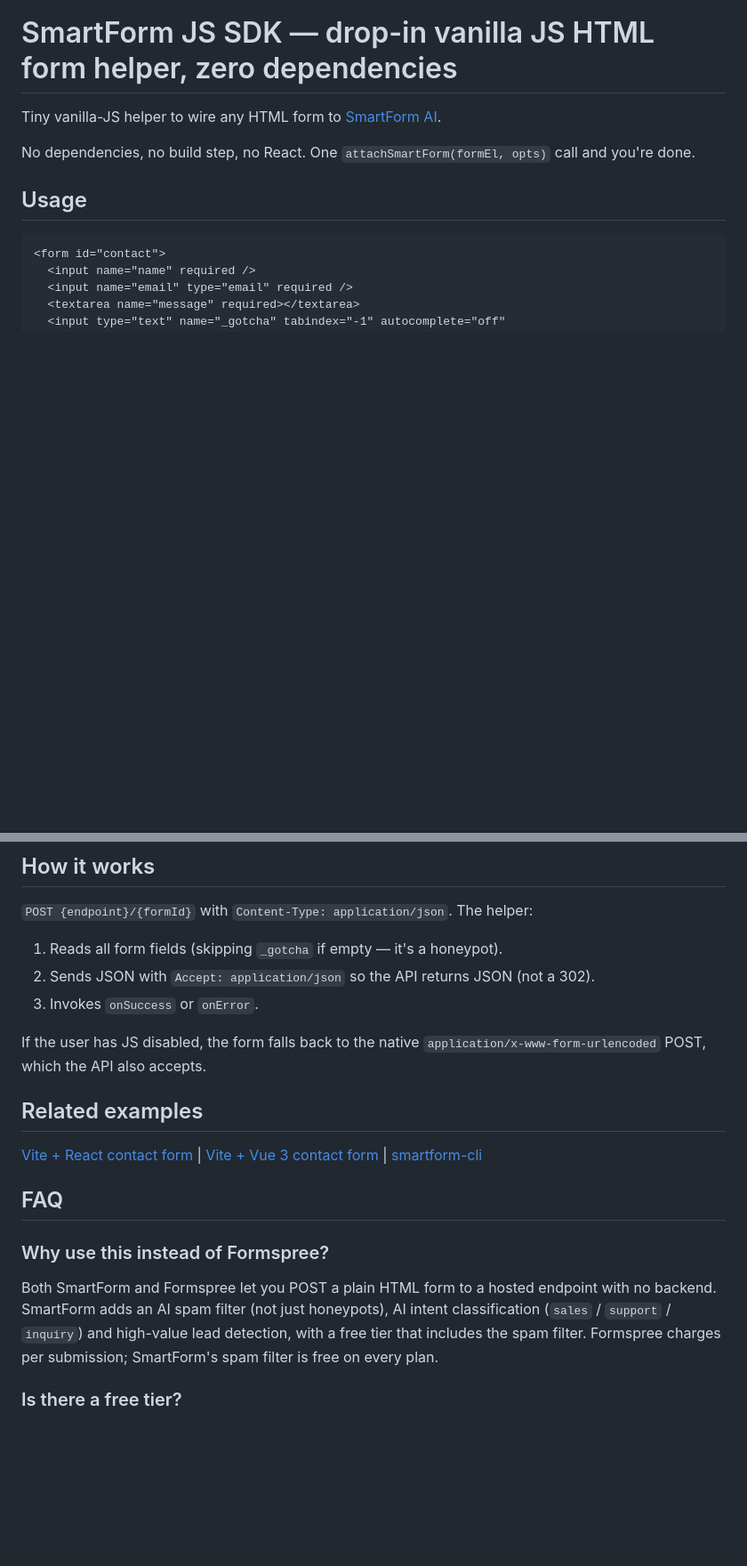
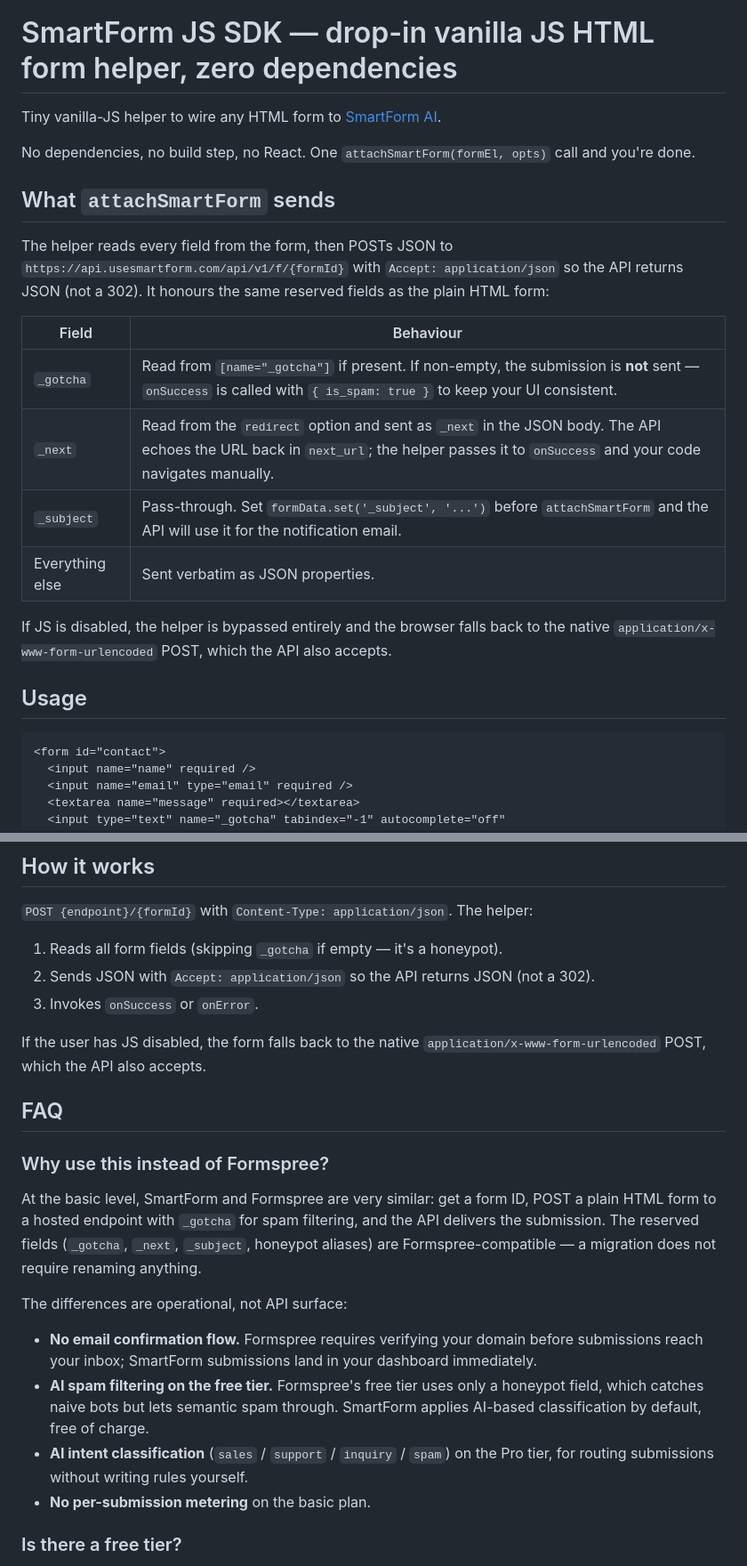
Before and after one commit to yanghuai123456/smartform-js, a Markdown page: README.md, 2 parts joined by grey strips. Shown at 89% size. Rendered like a GitHub page; blank space fills up the shorter version.

Commit message:
SEO: document reserved fields (_gotcha/_next/_subject) and refine FAQ

```diff
--- a/README.md
+++ b/README.md
@@ -3,6 +3,24 @@
 Tiny vanilla-JS helper to wire any HTML form to [SmartForm AI](https://usesmartform.com).
 
 No dependencies, no build step, no React. One `attachSmartForm(formEl, opts)` call and you're done.
+
+## What `attachSmartForm` sends
+
+The helper reads every field from the form, then POSTs JSON to
+`https://api.usesmartform.com/api/v1/f/{formId}` with
+`Accept: application/json` so the API returns JSON (not a 302). It
+honours the same reserved fields as the plain HTML form:
+
+| Field | Behaviour |
+|---|---|
+| `_gotcha` | Read from `[name="_gotcha"]` if present. If non-empty, the submission is **not** sent — `onSuccess` is called with `{ is_spam: true }` to keep your UI consistent. |
+| `_next` | Read from the `redirect` option and sent as `_next` in the JSON body. The API echoes the URL back in `next_url`; the helper passes it to `onSuccess` and your code navigates manually. |
+| `_subject` | Pass-through. Set `formData.set('_subject', '...')` before `attachSmartForm` and the API will use it for the notification email. |
+| Everything else | Sent verbatim as JSON properties. |
+
+If JS is disabled, the helper is bypassed entirely and the browser
+falls back to the native `application/x-www-form-urlencoded` POST,
+which the API also accepts.
 
 ## Usage
 
@@ -56,20 +74,31 @@ python -m http.server 8000
 
 If the user has JS disabled, the form falls back to the native `application/x-www-form-urlencoded` POST, which the API also accepts.
 
-## Related examples
-[Vite + React contact form](https://github.com/yanghuai123456/smartform-example-vite-react) | [Vite + Vue 3 contact form](https://github.com/yanghuai123456/smartform-example-vite-vue) | [smartform-cli](https://github.com/yanghuai123456/smartform-cli)
-
 
 ## FAQ
 
 ### Why use this instead of Formspree?
 
-Both SmartForm and Formspree let you POST a plain HTML form to a hosted
-endpoint with no backend. SmartForm adds an AI spam filter (not just
-honeypots), AI intent classification (`sales` / `support` / `inquiry`)
-and high-value lead detection, with a free tier that includes the spam
-filter. Formspree charges per submission; SmartForm's spam filter is
-free on every plan.
+At the basic level, SmartForm and Formspree are very similar: get a
+form ID, POST a plain HTML form to a hosted endpoint with `_gotcha`
+for spam filtering, and the API delivers the submission. The reserved
+fields (`_gotcha`, `_next`, `_subject`, honeypot aliases) are
+Formspree-compatible — a migration does not require renaming
+anything.
+
+The differences are operational, not API surface:
+
+- **No email confirmation flow.** Formspree requires verifying your
+  domain before submissions reach your inbox; SmartForm submissions
+  land in your dashboard immediately.
+- **AI spam filtering on the free tier.** Formspree's free tier uses
+  only a honeypot field, which catches naive bots but lets semantic
+  spam through. SmartForm applies AI-based classification by default,
+  free of charge.
+- **AI intent classification** (`sales` / `support` / `inquiry`
+  / `spam`) on the Pro tier, for routing submissions without writing
+  rules yourself.
+- **No per-submission metering** on the basic plan.
 
 ### Is there a free tier?
 
```
